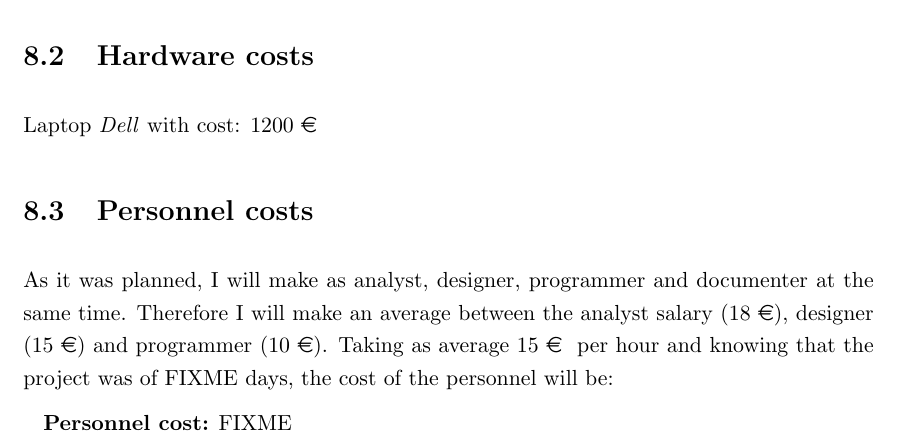
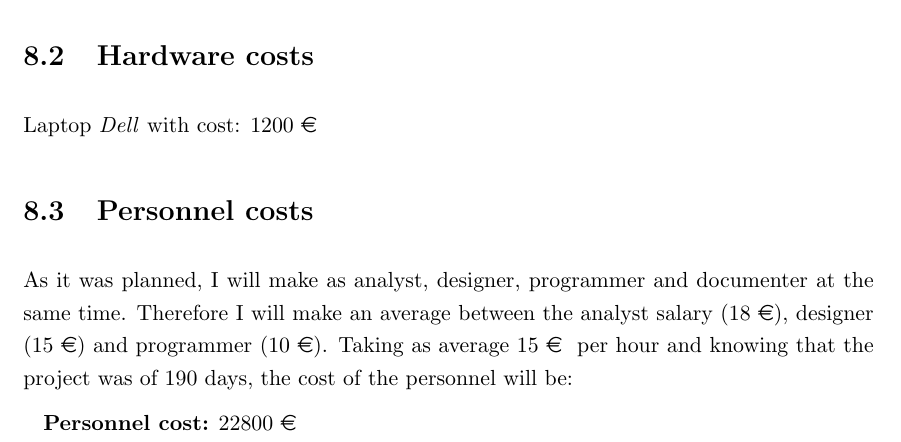
Before and after one commit to nacho/project-doc, a LaTeX thesis (main.tex, which reads budget.tex): part of page 35 of 88, cut so that both start at the same text. Compiled offline with pdfLaTeX.

Commit message:
budget: add the real personnel costs.

```diff
--- a/budget.tex
+++ b/budget.tex
@@ -32,6 +30,6 @@ Laptop \emph{Dell} with cost: 1200 \euro
 
 \section{Personnel costs}\label{sec:PersonnelCosts}
 
-As it was planned, I will make as analyst, designer, programmer and documenter at the same time. Therefore I will make an average between the analyst salary (18 \euro), designer (15 \euro) and programmer (10 \euro). Taking as average 15 \euro~ per hour and knowing that the project was of FIXME days, the cost of the personnel will be:
+As it was planned, I will make as analyst, designer, programmer and documenter at the same time. Therefore I will make an average between the analyst salary (18 \euro), designer (15 \euro) and programmer (10 \euro). Taking as average 15 \euro~ per hour and knowing that the project was of 190 days, the cost of the personnel will be:
 
-\textbf{Personnel cost:} FIXME
+\textbf{Personnel cost:} 22800 \euro
```
Also changed, not shown: budget.tex (2 more changed lines).
